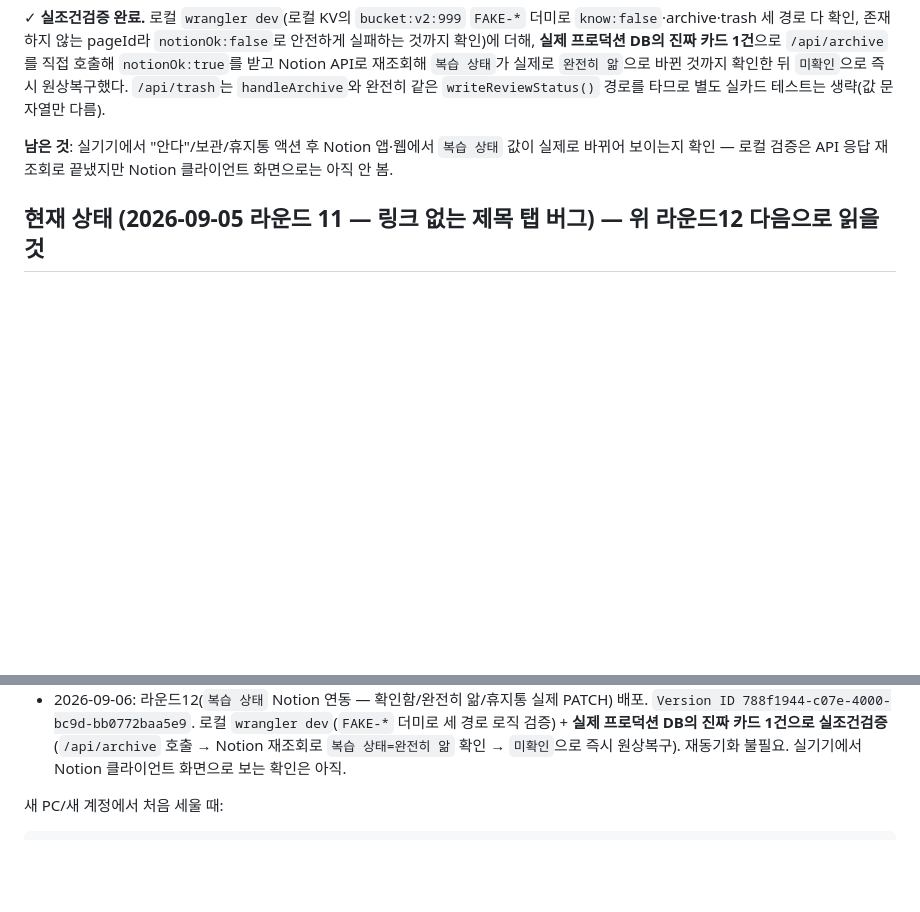
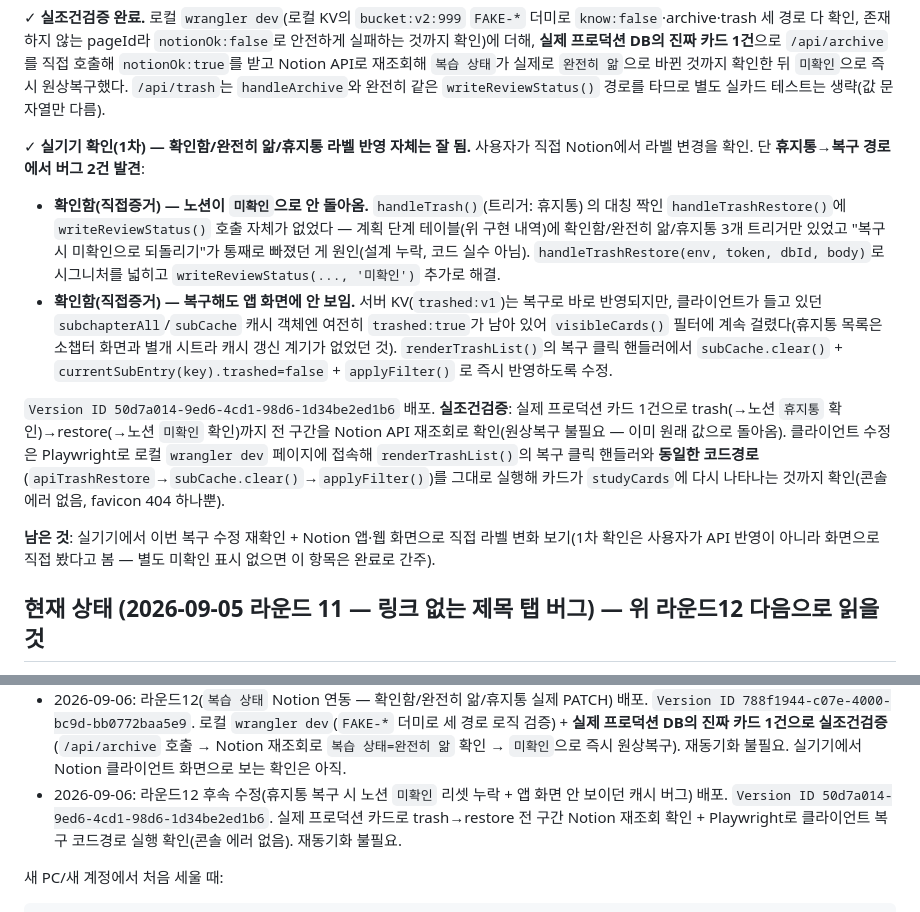
Before and after one commit to mw3love/Shorts_Eng_260903, a Markdown page: CLAUDE.md, 2 parts joined by grey strips. GitHub-like rendering; blank space fills up the shorter version.

Commit message:
docs: 라운드12 후속 수정 기록 — 휴지통 복구 버그 2건
노션 미확인 리셋 누락(handleTrashRestore 대칭 빠짐) + 앱 화면 캐시 미갱신,
둘 다 실제 프로덕션 카드/Playwright로 실조건검증 후 수정. Version ID
50d7a014-9ed6-4cd1-98d6-1d34be2ed1b6.

```diff
--- a/CLAUDE.md
+++ b/CLAUDE.md
@@ -58,9 +58,33 @@ Notion DB `3. 영어 DB`에 자동 저장한다. **저장은 되는데 복습이
 `handleArchive`와 완전히 같은 `writeReviewStatus()` 경로를 타므로 별도 실카드 테스트는
 생략(값 문자열만 다름).
 
-**남은 것**: 실기기에서 "안다"/보관/휴지통 액션 후 Notion 앱·웹에서 `복습 상태` 값이
-실제로 바뀌어 보이는지 확인 — 로컬 검증은 API 응답 재조회로 끝냈지만 Notion 클라이언트
-화면으로는 아직 안 봄.
+✓ **실기기 확인(1차) — 확인함/완전히 앎/휴지통 라벨 반영 자체는 잘 됨.** 사용자가
+직접 Notion에서 라벨 변경을 확인. 단 **휴지통→복구 경로에서 버그 2건 발견**:
+
+- **확인함(직접증거) — 노션이 `미확인`으로 안 돌아옴.** `handleTrash()`(트리거: 휴지통)
+  의 대칭 짝인 `handleTrashRestore()`에 `writeReviewStatus()` 호출 자체가 없었다 —
+  계획 단계 테이블(위 구현 내역)에 확인함/완전히 앎/휴지통 3개 트리거만 있었고
+  "복구 시 미확인으로 되돌리기"가 통째로 빠졌던 게 원인(설계 누락, 코드 실수 아님).
+  `handleTrashRestore(env, token, dbId, body)`로 시그니처를 넓히고 `writeReviewStatus(...,
+  '미확인')` 추가로 해결.
+- **확인함(직접증거) — 복구해도 앱 화면에 안 보임.** 서버 KV(`trashed:v1`)는 복구로
+  바로 반영되지만, 클라이언트가 들고 있던 `subchapterAll`/`subCache` 캐시 객체엔 여전히
+  `trashed:true`가 남아 있어 `visibleCards()` 필터에 계속 걸렸다(휴지통 목록은 소챕터
+  화면과 별개 시트라 캐시 갱신 계기가 없었던 것). `renderTrashList()`의 복구 클릭
+  핸들러에서 `subCache.clear()` + `currentSubEntry(key).trashed=false` + `applyFilter()`
+  로 즉시 반영하도록 수정.
+
+`Version ID 50d7a014-9ed6-4cd1-98d6-1d34be2ed1b6` 배포. **실조건검증**: 실제 프로덕션
+카드 1건으로 trash(→노션 `휴지통` 확인)→restore(→노션 `미확인` 확인)까지 전 구간을
+Notion API 재조회로 확인(원상복구 불필요 — 이미 원래 값으로 돌아옴). 클라이언트 수정은
+Playwright로 로컬 `wrangler dev` 페이지에 접속해 `renderTrashList()`의 복구 클릭
+핸들러와 **동일한 코드경로**(`apiTrashRestore`→`subCache.clear()`→`applyFilter()`)를
+그대로 실행해 카드가 `studyCards`에 다시 나타나는 것까지 확인(콘솔 에러 없음, favicon
+404 하나뿐).
+
+**남은 것**: 실기기에서 이번 복구 수정 재확인 + Notion 앱·웹 화면으로 직접 라벨 변화
+보기(1차 확인은 사용자가 API 반영이 아니라 화면으로 직접 봤다고 봄 — 별도 미확인 표시
+없으면 이 항목은 완료로 간주).
 
 ## 현재 상태 (2026-09-05 라운드 11 — 링크 없는 제목 탭 버그) — 위 라운드12 다음으로 읽을 것
 
@@ -1065,6 +1089,10 @@ px(`TH`) 방식은 화면이 크면 살짝만 끌어도 넘어가버리는 문
   (`/api/archive` 호출 → Notion 재조회로 `복습 상태=완전히 앎` 확인 → `미확인`으로
   즉시 원상복구). 재동기화 불필요. 실기기에서 Notion 클라이언트 화면으로 보는 확인은
   아직.
+- 2026-09-06: 라운드12 후속 수정(휴지통 복구 시 노션 `미확인` 리셋 누락 + 앱 화면
+  안 보이던 캐시 버그) 배포. `Version ID 50d7a014-9ed6-4cd1-98d6-1d34be2ed1b6`. 실제
+  프로덕션 카드로 trash→restore 전 구간 Notion 재조회 확인 + Playwright로 클라이언트
+  복구 코드경로 실행 확인(콘솔 에러 없음). 재동기화 불필요.
 
 새 PC/새 계정에서 처음 세울 때:
 
```
